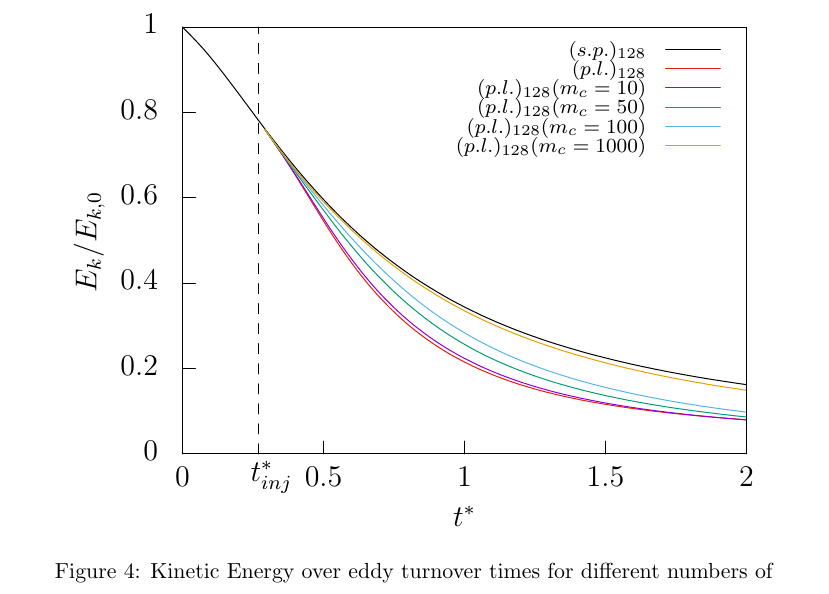
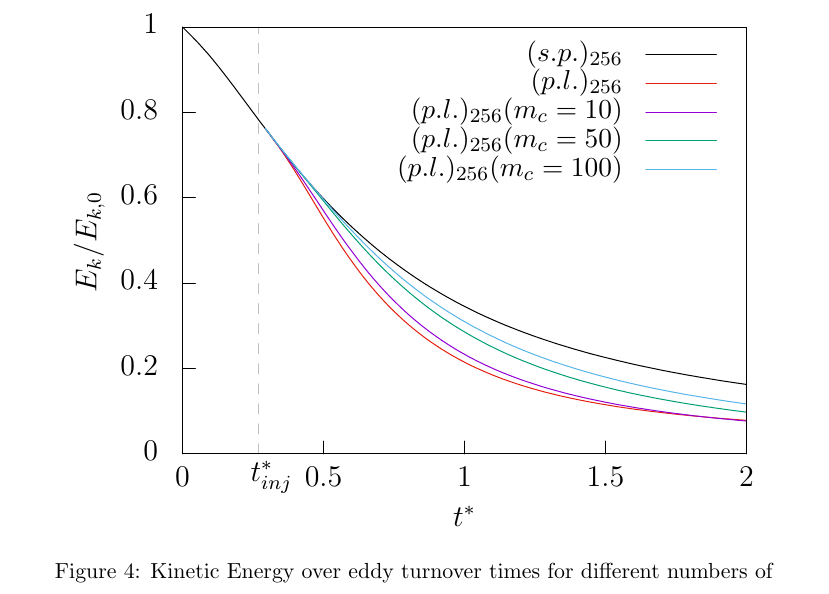
Before and after one commit to christiansoika/Projektarbeit, a LaTeX document (TeX/Projektarbeit.tex): part of page 18 of 25, cut so that both start at the same text. Compiled offline with pdfLaTeX.

Commit message:
Erste Abbildung in den Results geändert

```diff
--- a/TeX/Projektarbeit.tex
+++ b/TeX/Projektarbeit.tex
@@ -438,7 +438,7 @@ The turbulence was simulated on a cubic grid using $64^3$ ,$96^3$, $128^3$ and $
 the case in which $256^3$ cells were used is carried out as DNS. Further information can be gained by looking at \cite[p. 344-357 for DNS and p. 558-639 for LES]{turbulentFlows}.
 \begin{figure}[h]
 	\centering
-  \includegraphics[width=0.9\textwidth]{./Abbildungen/128/kineticEnergy_time.pdf}
+  \includegraphics[width=0.9\textwidth]{./Abbildungen/256/kineticEnergy_time.pdf}
 	\caption{Kinetic Energy over eddy turnover times for different numbers of clustered particles with fixed all-over particle number}
 	\label{kineticEnergy_time_128}
 \end{figure}
```
Also changed, not shown: TeX/Abbildungen/256/kineticEnergy_time.pdf, TeX/Projektarbeit.pdf, 3 other files.
